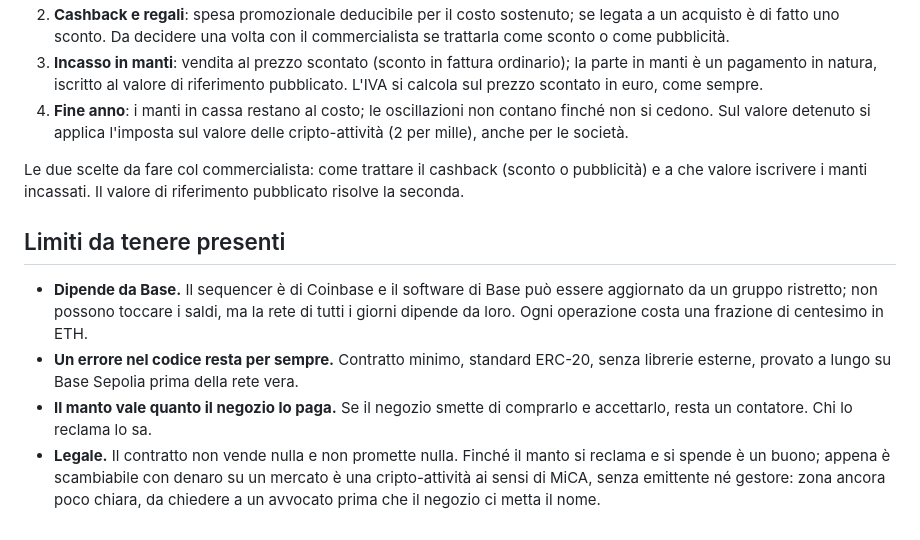
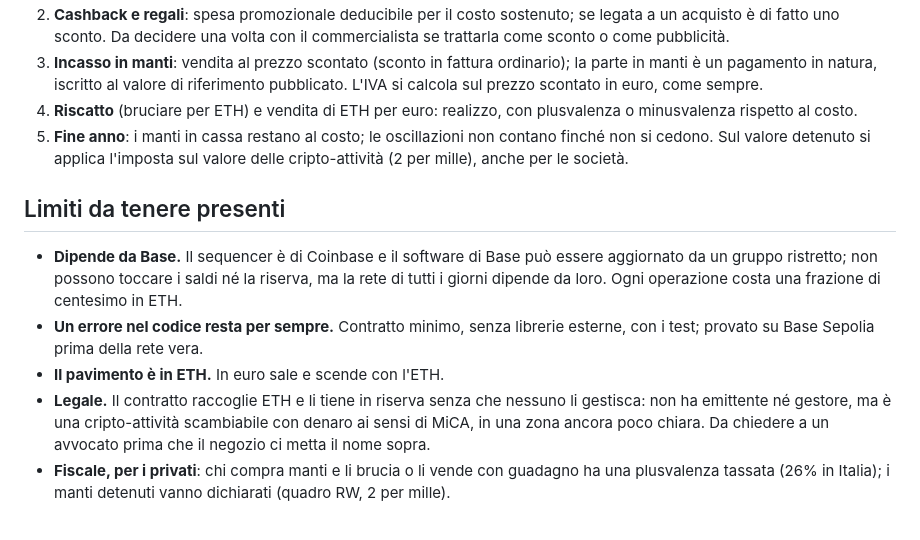
Before and after one commit to ciboandre/messaggi, a Markdown page: REGOLE.md, the part around one of its changes. GitHub-like rendering.

```diff
--- a/REGOLE.md
+++ b/REGOLE.md
@@ -52,12 +55,12 @@ Non è un parere professionale: è il quadro da portare al commercialista. Per l
 2. **Cashback e regali**: spesa promozionale deducibile per il costo sostenuto; se legata a un acquisto è di fatto uno sconto. Da decidere una volta con il commercialista se trattarla come sconto o come pubblicità.
 3. **Incasso in manti**: vendita al prezzo scontato (sconto in fattura ordinario); la parte in manti è un pagamento in natura, iscritto al valore di riferimento pubblicato. L'IVA si calcola sul prezzo scontato in euro, come sempre.
-4. **Fine anno**: i manti in cassa restano al costo; le oscillazioni non contano finché non si cedono. Sul valore detenuto si applica l'imposta sul valore delle cripto-attività (2 per mille), anche per le società.
-
-Le due scelte da fare col commercialista: come trattare il cashback (sconto o pubblicità) e a che valore iscrivere i manti incassati. Il valore di riferimento pubblicato risolve la seconda.
+4. **Riscatto** (bruciare per ETH) e vendita di ETH per euro: realizzo, con plusvalenza o minusvalenza rispetto al costo.
+5. **Fine anno**: i manti in cassa restano al costo; le oscillazioni non contano finché non si cedono. Sul valore detenuto si applica l'imposta sul valore delle cripto-attività (2 per mille), anche per le società.
 
 ## Limiti da tenere presenti
 
-- **Dipende da Base.** Il sequencer è di Coinbase e il software di Base può essere aggiornato da un gruppo ristretto; non possono toccare i saldi, ma la rete di tutti i giorni dipende da loro. Ogni operazione costa una frazione di centesimo in ETH.
-- **Un errore nel codice resta per sempre.** Contratto minimo, standard ERC-20, senza librerie esterne, provato a lungo su Base Sepolia prima della rete vera.
-- **Il manto vale quanto il negozio lo paga.** Se il negozio smette di comprarlo e accettarlo, resta un contatore. Chi lo reclama lo sa.
-- **Legale.** Il contratto non vende nulla e non promette nulla. Finché il manto si reclama e si spende è un buono; appena è scambiabile con denaro su un mercato è una cripto-attività ai sensi di MiCA, senza emittente né gestore: zona ancora poco chiara, da chiedere a un avvocato prima che il negozio ci metta il nome.
+- **Dipende da Base.** Il sequencer è di Coinbase e il software di Base può essere aggiornato da un gruppo ristretto; non possono toccare i saldi né la riserva, ma la rete di tutti i giorni dipende da loro. Ogni operazione costa una frazione di centesimo in ETH.
+- **Un errore nel codice resta per sempre.** Contratto minimo, senza librerie esterne, con i test; provato su Base Sepolia prima della rete vera.
+- **Il pavimento è in ETH.** In euro sale e scende con l'ETH.
+- **Legale.** Il contratto raccoglie ETH e li tiene in riserva senza che nessuno li gestisca: non ha emittente né gestore, ma è una cripto-attività scambiabile con denaro ai sensi di MiCA, in una zona ancora poco chiara. Da chiedere a un avvocato prima che il negozio ci metta il nome sopra.
+- **Fiscale, per i privati**: chi compra manti e li brucia o li vende con guadagno ha una plusvalenza tassata (26% in Italia); i manti detenuti vanno dichiarati (quadro RW, 2 per mille).
```
Also changed, not shown: other parts of REGOLE.md (+29 -26 lines).
